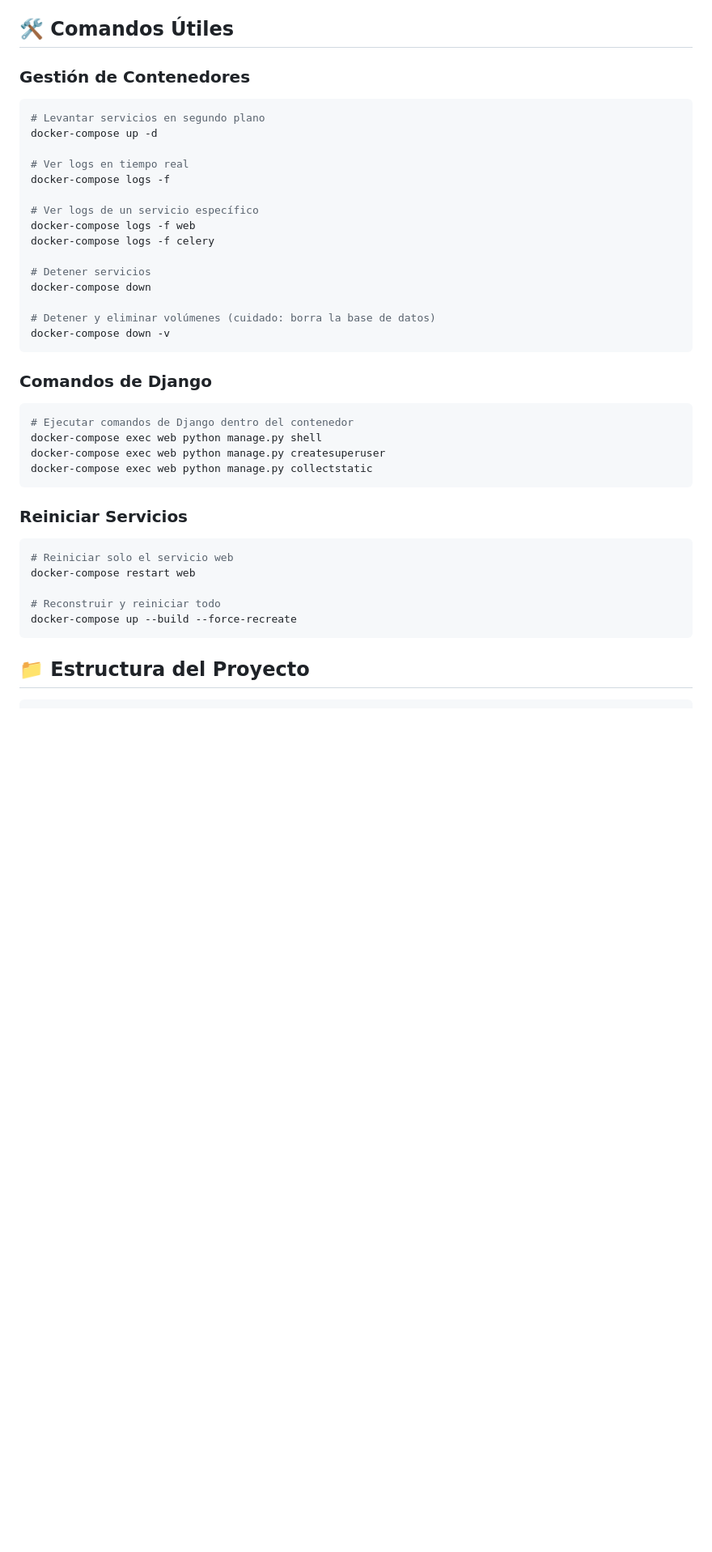
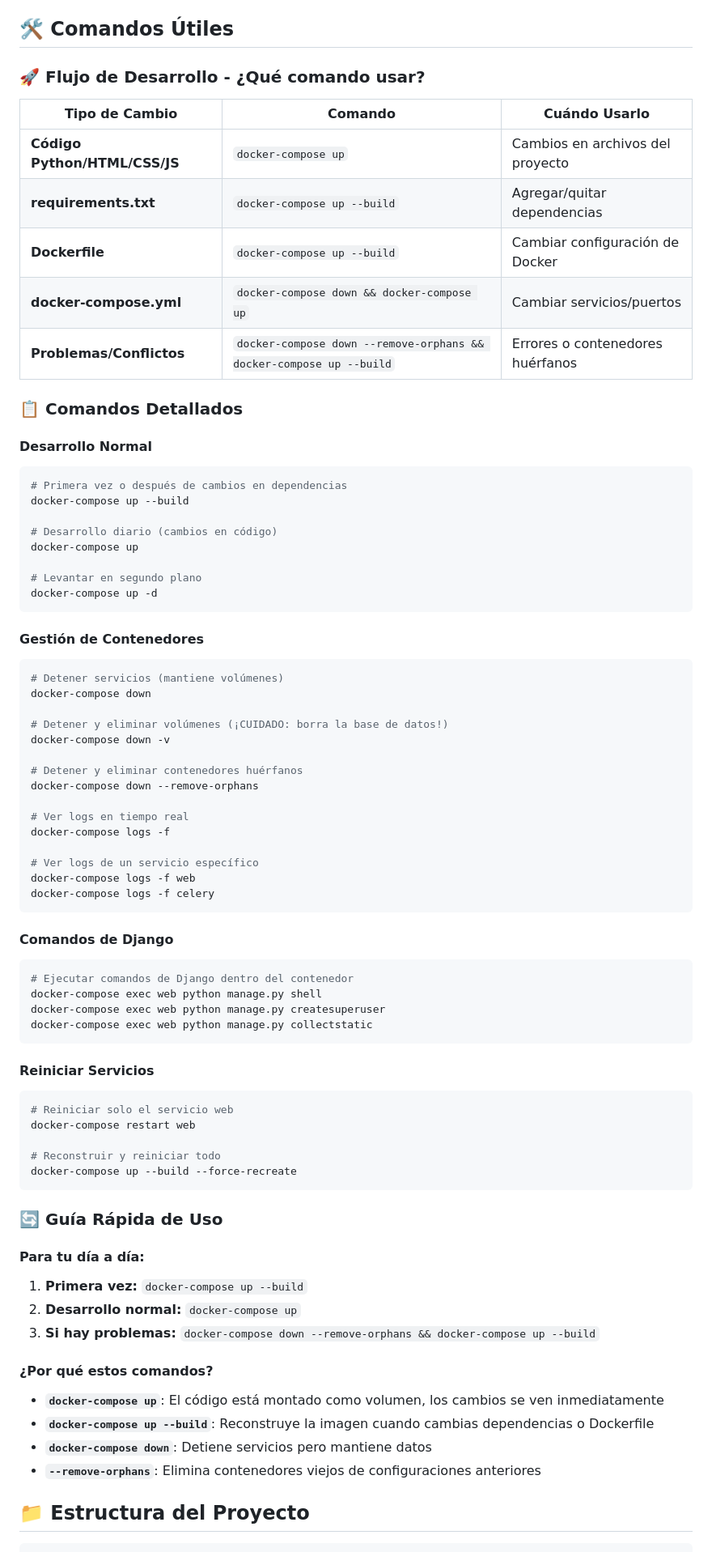
Before and after one commit to NicoHurtado/prompt2course, a Markdown page: README.md, the part around the change. Shown: that part at 81% size. Rendered like a GitHub page; blank space fills up the shorter version.

Commit message:
docs: improve Docker commands section with detailed usage guide and quick reference table

````diff
--- a/README.md
+++ b/README.md
@@ -127,10 +127,40 @@ El sistema crea automáticamente un curso de ejemplo. La URL exacta aparece en l
 
 ## 🛠️ Comandos Útiles
 
-### Gestión de Contenedores
+### 🚀 **Flujo de Desarrollo - ¿Qué comando usar?**
+
+| Tipo de Cambio | Comando | Cuándo Usarlo |
+|----------------|---------|---------------|
+| **Código Python/HTML/CSS/JS** | `docker-compose up` | Cambios en archivos del proyecto |
+| **requirements.txt** | `docker-compose up --build` | Agregar/quitar dependencias |
+| **Dockerfile** | `docker-compose up --build` | Cambiar configuración de Docker |
+| **docker-compose.yml** | `docker-compose down && docker-compose up` | Cambiar servicios/puertos |
+| **Problemas/Conflictos** | `docker-compose down --remove-orphans && docker-compose up --build` | Errores o contenedores huérfanos |
+
+### 📋 **Comandos Detallados**
+
+#### **Desarrollo Normal**
 ```bash
-# Levantar servicios en segundo plano
+# Primera vez o después de cambios en dependencias
+docker-compose up --build
+
+# Desarrollo diario (cambios en código)
+docker-compose up
+
+# Levantar en segundo plano
 docker-compose up -d
+```
+
+#### **Gestión de Contenedores**
+```bash
+# Detener servicios (mantiene volúmenes)
+docker-compose down
+
+# Detener y eliminar volúmenes (¡CUIDADO: borra la base de datos!)
+docker-compose down -v
+
+# Detener y eliminar contenedores huérfanos
+docker-compose down --remove-orphans
 
 # Ver logs en tiempo real
 docker-compose logs -f
@@ -138,15 +168,9 @@ docker-compose logs -f
 # Ver logs de un servicio específico
 docker-compose logs -f web
 docker-compose logs -f celery
-
-# Detener servicios
-docker-compose down
-
-# Detener y eliminar volúmenes (cuidado: borra la base de datos)
-docker-compose down -v
 ```
 
-### Comandos de Django
+#### **Comandos de Django**
 ```bash
 # Ejecutar comandos de Django dentro del contenedor
 docker-compose exec web python manage.py shell
@@ -154,7 +178,7 @@ docker-compose exec web python manage.py createsuperuser
 docker-compose exec web python manage.py collectstatic
 ```
 
-### Reiniciar Servicios
+#### **Reiniciar Servicios**
 ```bash
 # Reiniciar solo el servicio web
 docker-compose restart web
@@ -162,6 +186,20 @@ docker-compose restart web
 # Reconstruir y reiniciar todo
 docker-compose up --build --force-recreate
 ```
+
+### 🔄 **Guía Rápida de Uso**
+
+#### **Para tu día a día:**
+1. **Primera vez:** `docker-compose up --build`
+2. **Desarrollo normal:** `docker-compose up`
+3. **Si hay problemas:** `docker-compose down --remove-orphans && docker-compose up --build`
+
+#### **¿Por qué estos comandos?**
+
+- **`docker-compose up`**: El código está montado como volumen, los cambios se ven inmediatamente
+- **`docker-compose up --build`**: Reconstruye la imagen cuando cambias dependencias o Dockerfile
+- **`docker-compose down`**: Detiene servicios pero mantiene datos
+- **`--remove-orphans`**: Elimina contenedores viejos de configuraciones anteriores
 
 ## 📁 Estructura del Proyecto
 
````
